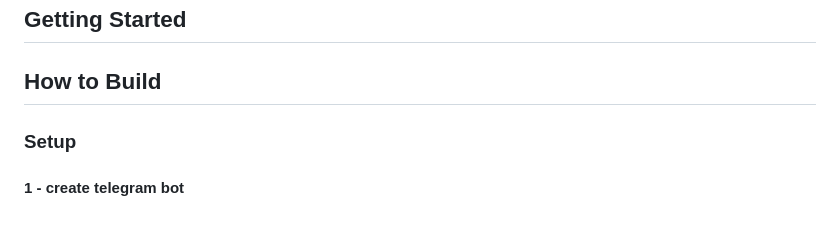
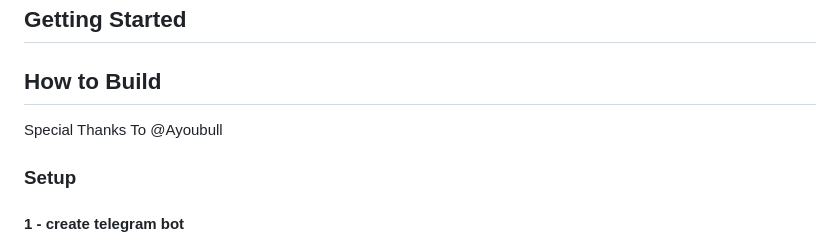
Before and after one commit to kaimuzx78/ContactUs-Using-Telegram-bot, a Markdown page: README.md, the part around the change. Rendered like a GitHub page.

```diff
--- a/README.md
+++ b/README.md
@@ -16,6 +16,8 @@ This project is a simple "Contact Us" form built with HTML, CSS, JavaScript, and
 ## Getting Started
 
 ## How to Build
+
+Special Thanks To @Ayoubull
 ### Setup
 #### 1 - create telegram bot
 find Bot Father on Telegram by search on search bar or use this link : [@BotFather](https://t.me/BotFather)
```
